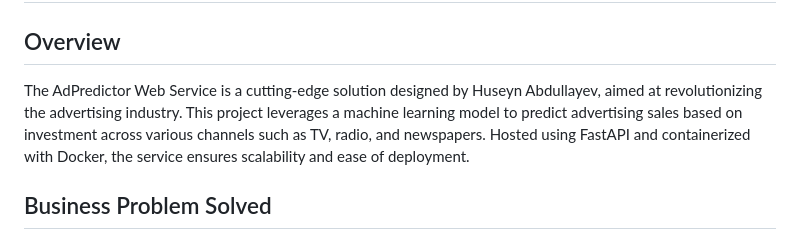
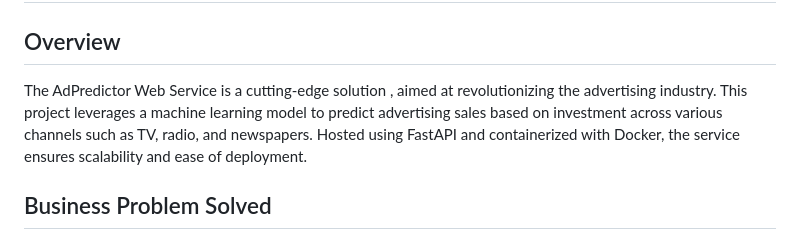
Before and after one commit to HuseynA28/AdPredictor-Web-services-model-deployment, a Markdown page: README.md, the part around the change. GitHub-like rendering.

```diff
--- a/README.md
+++ b/README.md
@@ -3,7 +3,7 @@
 
 ## Overview
 
-The AdPredictor Web Service is a cutting-edge solution designed by Huseyn Abdullayev, aimed at revolutionizing the advertising industry. This project leverages a machine learning model to predict advertising sales based on investment across various channels such as TV, radio, and newspapers. Hosted using FastAPI and containerized with Docker, the service ensures scalability and ease of deployment.
+The AdPredictor Web Service is a cutting-edge solution , aimed at revolutionizing the advertising industry. This project leverages a machine learning model to predict advertising sales based on investment across various channels such as TV, radio, and newspapers. Hosted using FastAPI and containerized with Docker, the service ensures scalability and ease of deployment.
 
 ## Business Problem Solved
 
```
